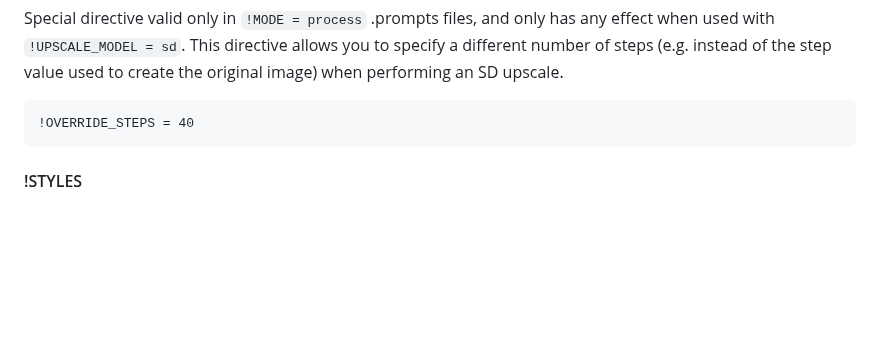
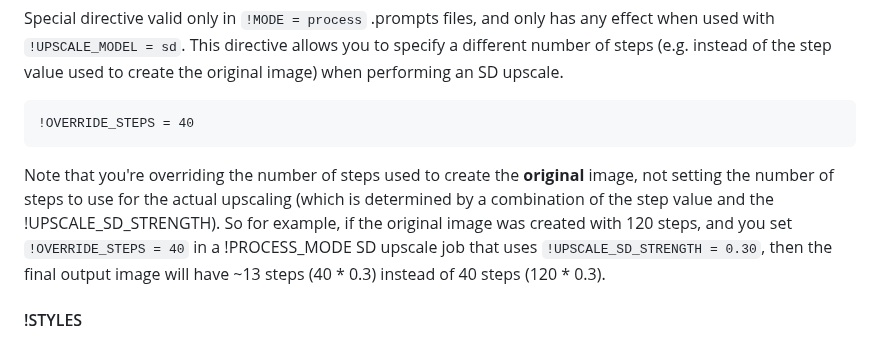
Before and after one commit to rbbrdckybk/dream-factory, a Markdown page: README.md, the part around the change. GitHub-like rendering; blank space fills up the shorter version.

````diff
--- a/README.md
+++ b/README.md
@@ -595,6 +595,7 @@ This directive allows you to specify a different number of steps (e.g. instead o
 ```
 !OVERRIDE_STEPS = 40
 ```
+Note that you're overriding the number of steps used to create the **original** image, not setting the number of steps to use for the actual upscaling (which is determined by a combination of the step value and the !UPSCALE_SD_STRENGTH). So for example, if the original image was created with 120 steps, and you set ```!OVERRIDE_STEPS = 40``` in a !PROCESS_MODE SD upscale job that uses ```!UPSCALE_SD_STRENGTH = 0.30```, then the final output image will have ~13 steps (40 * 0.3) instead of 40 steps (120 * 0.3).
 #### !STYLES
 Allows for use of Automatic1111 styles in your Dream Factory prompts. Use a comma-separated list for multiple styles. You may also set !STYLES to **random x** to have Dream Factory choose **x** styles randomly each time a prompt is executed (```!STYLES = random``` implies a single random style).
 Set !STYLES to nothing to clear it.
````
